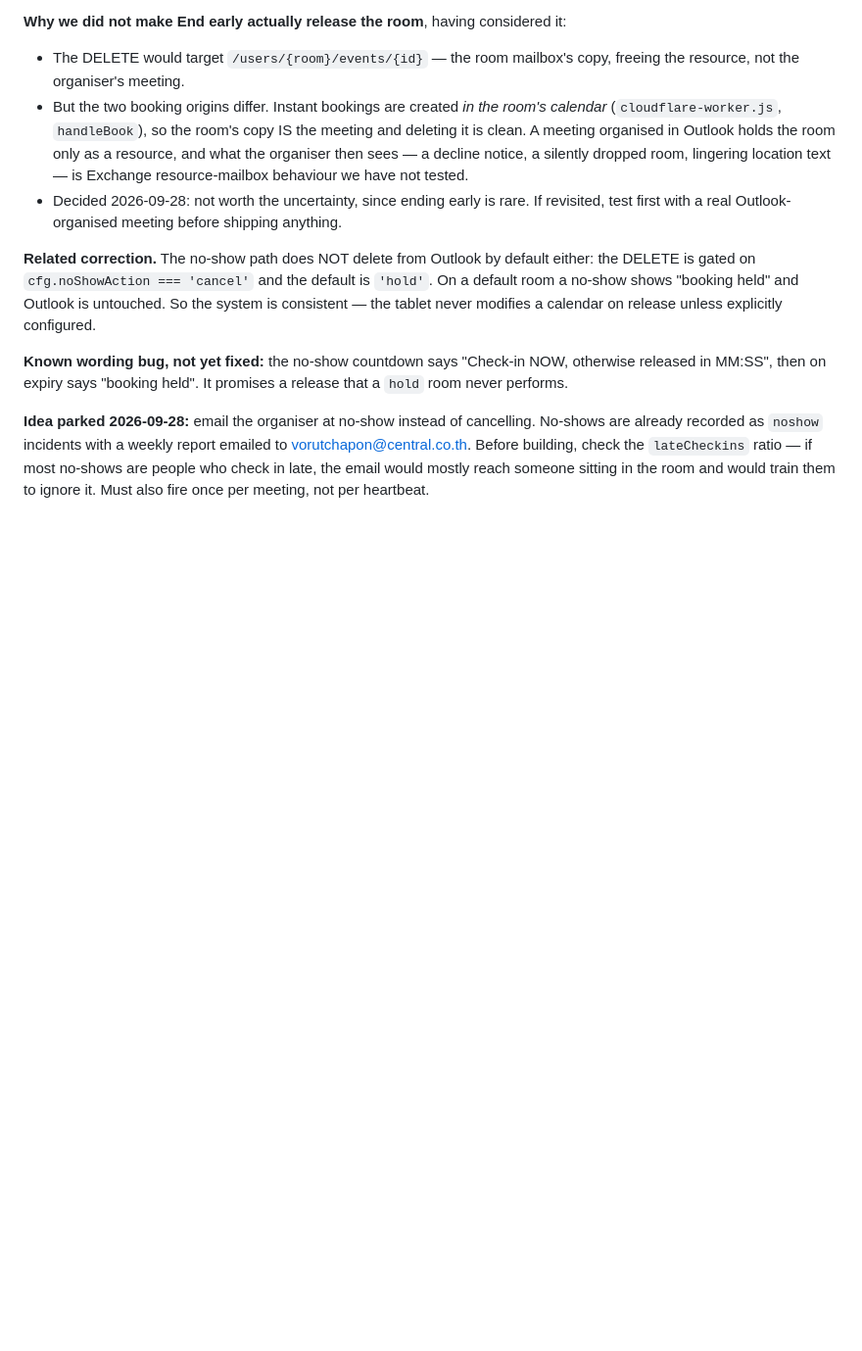
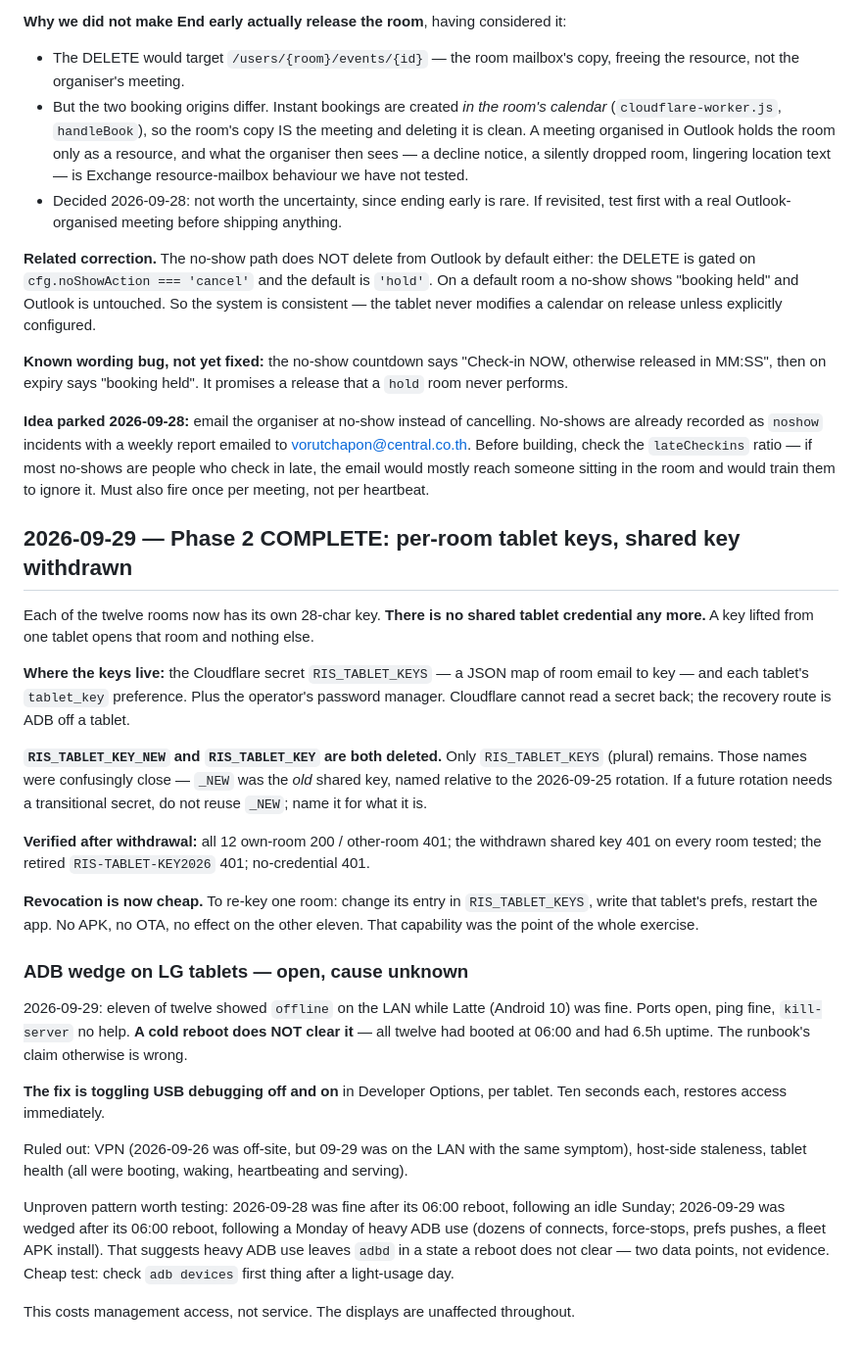
Before and after one commit to Pom7220/Display-Room, a Markdown page: .claude/agents/knowledge-base.md, the part around the change. Shown at 98% size. Drawn GitHub-style; blank space fills up the shorter version.

Commit message:
docs(kb): phase 2 complete — per-room keys live, shared key withdrawn
Also records the LG adbd wedge: cold reboot does not clear it, USB debugging
toggle does, cause unknown.

Co-Authored-By: Claude Opus 5 <noreply@anthropic.com>

```diff
--- a/.claude/agents/knowledge-base.md
+++ b/.claude/agents/knowledge-base.md
@@ -725,3 +725,44 @@ are already recorded as `noshow` incidents with a weekly report emailed to
 vorutchapon@central.co.th. Before building, check the `lateCheckins` ratio — if most
 no-shows are people who check in late, the email would mostly reach someone sitting in the
 room and would train them to ignore it. Must also fire once per meeting, not per heartbeat.
+
+## 2026-09-29 — Phase 2 COMPLETE: per-room tablet keys, shared key withdrawn
+
+Each of the twelve rooms now has its own 28-char key. **There is no shared tablet
+credential any more.** A key lifted from one tablet opens that room and nothing else.
+
+**Where the keys live:** the Cloudflare secret `RIS_TABLET_KEYS` — a JSON map of room
+email to key — and each tablet's `tablet_key` preference. Plus the operator's password
+manager. Cloudflare cannot read a secret back; the recovery route is ADB off a tablet.
+
+**`RIS_TABLET_KEY_NEW` and `RIS_TABLET_KEY` are both deleted.** Only `RIS_TABLET_KEYS`
+(plural) remains. Those names were confusingly close — `_NEW` was the *old* shared key,
+named relative to the 2026-09-25 rotation. If a future rotation needs a transitional
+secret, do not reuse `_NEW`; name it for what it is.
+
+**Verified after withdrawal:** all 12 own-room 200 / other-room 401; the withdrawn shared
+key 401 on every room tested; the retired `RIS-TABLET-KEY2026` 401; no-credential 401.
+
+**Revocation is now cheap.** To re-key one room: change its entry in `RIS_TABLET_KEYS`,
+write that tablet's prefs, restart the app. No APK, no OTA, no effect on the other eleven.
+That capability was the point of the whole exercise.
+
+### ADB wedge on LG tablets — open, cause unknown
+
+2026-09-29: eleven of twelve showed `offline` on the LAN while Latte (Android 10) was fine.
+Ports open, ping fine, `kill-server` no help. **A cold reboot does NOT clear it** — all
+twelve had booted at 06:00 and had 6.5h uptime. The runbook's claim otherwise is wrong.
+
+**The fix is toggling USB debugging off and on** in Developer Options, per tablet. Ten
+seconds each, restores access immediately.
+
+Ruled out: VPN (2026-09-26 was off-site, but 09-29 was on the LAN with the same symptom),
+host-side staleness, tablet health (all were booting, waking, heartbeating and serving).
+
+Unproven pattern worth testing: 2026-09-28 was fine after its 06:00 reboot, following an
+idle Sunday; 2026-09-29 was wedged after its 06:00 reboot, following a Monday of heavy ADB
+use (dozens of connects, force-stops, prefs pushes, a fleet APK install). That suggests
+heavy ADB use leaves `adbd` in a state a reboot does not clear — two data points, not
+evidence. Cheap test: check `adb devices` first thing after a light-usage day.
+
+This costs management access, not service. The displays are unaffected throughout.
```
